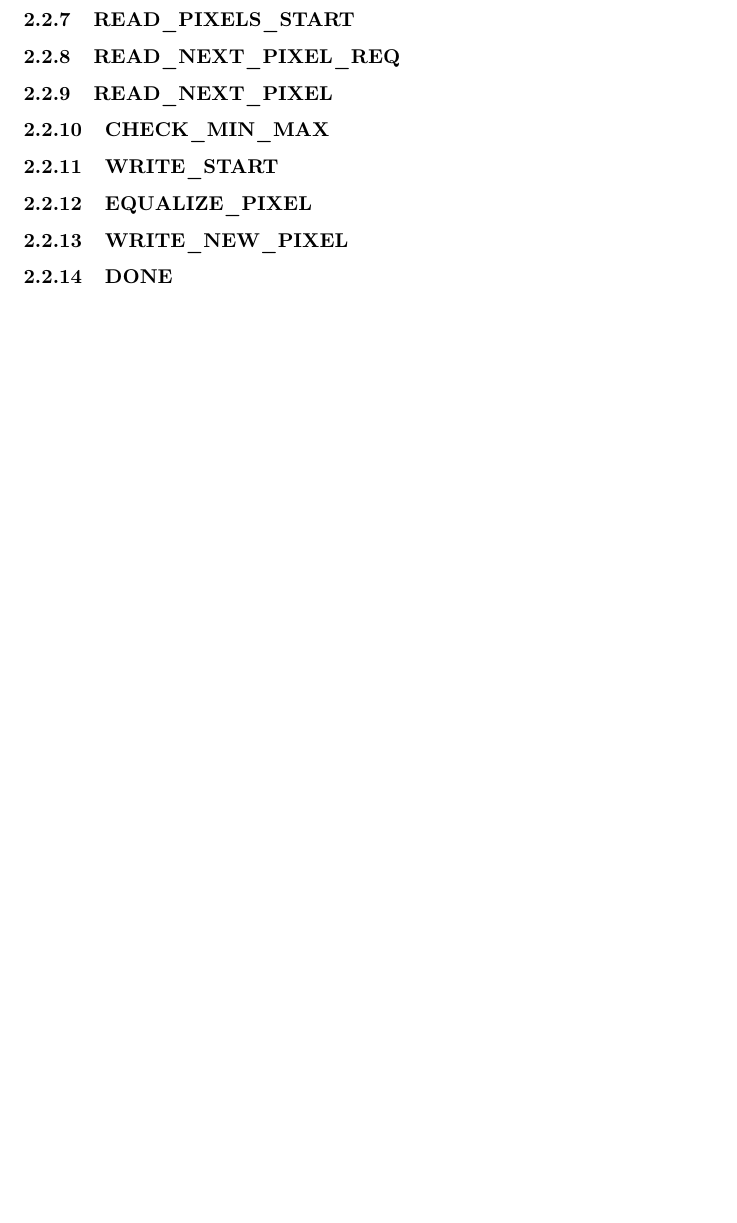
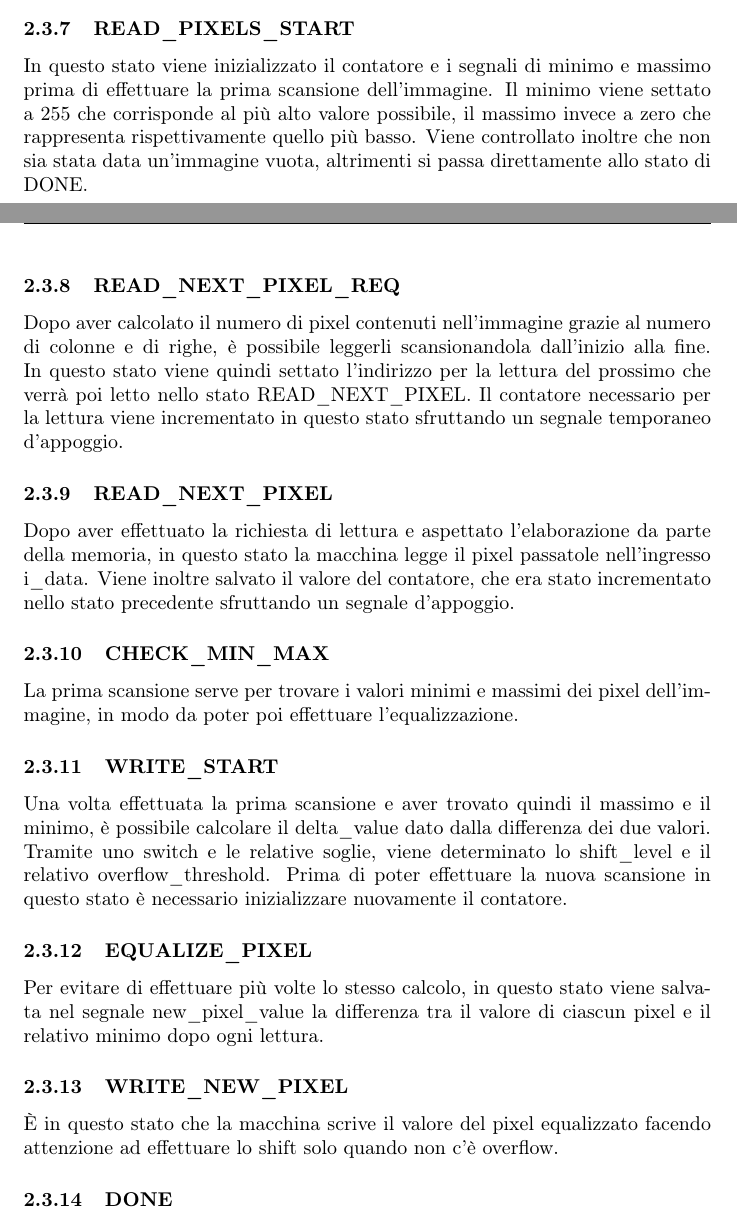
Before and after one commit to 2h3ph3rd/prova-finale-reti-logiche-2020, a LaTeX document (Relazione.tex): part of page 5 of 5 before the commit and two parts of pages 4 and 5 of 6 after it, the two joined at a grey line, cut so that both start at the same text, the shorter picture padded with empty space. Compiled offline with pdfLaTeX.

Commit message:
Added header and states description

```diff
--- a/Relazione.tex
+++ b/Relazione.tex
@@ -3,10 +3,18 @@
 \usepackage[utf8]{inputenc}
 \usepackage[italian]{babel}
 \usepackage[T1]{fontenc}
+\usepackage{fancyhdr}
 
 \graphicspath{{./images/}}
 
 \makeindex
+
+\pagestyle{fancy}
+\fancyhf{}
+\lhead{Progetto finale di Reti Logiche}
+\rhead{\leftmark}
+\rfoot{\thepage}
+
 \begin{document}
 
 \begin{titlepage}
@@ -57,12 +69,26 @@ Il secondo elemento in memoria dopo il numero di colonne è il numero di righe.
 Dopo aver effettuato la richiesta di lettura in READ\_NUM\_ROWS\_REQ e aspettato per l'elaborazione da parte della memoria in MEM\_WAIT in questo stato viene letto il numero di righe passato al componente tramite i\_data.
 
 \subsubsection{READ\_PIXELS\_START}
+In questo stato viene inizializzato il contatore  e i segnali di minimo e massimo prima di effettuare la prima scansione dell'immagine. Il minimo viene settato a 255 che corrisponde al più alto valore possibile, il massimo invece a zero che rappresenta rispettivamente quello più basso. Viene controllato inoltre che non sia stata data un'immagine vuota, altrimenti si passa direttamente allo stato di DONE.
+
 \subsubsection{READ\_NEXT\_PIXEL\_REQ}
+Dopo aver calcolato il numero di pixel contenuti nell'immagine grazie al numero di colonne e di righe, è possibile leggerli scansionandola dall'inizio alla fine. In questo stato viene quindi settato l'indirizzo per la lettura del prossimo che verrà poi letto nello stato READ\_NEXT\_PIXEL. Il contatore necessario per la lettura viene incrementato in questo stato sfruttando un segnale temporaneo d'appoggio.
+
 \subsubsection{READ\_NEXT\_PIXEL}
+Dopo aver effettuato la richiesta di lettura e aspettato l'elaborazione da parte della memoria, in questo stato la macchina legge il pixel passatole nell'ingresso i\_data. Viene inoltre salvato il valore del contatore, che era stato incrementato nello stato precedente sfruttando un segnale d'appoggio.
+
 \subsubsection{CHECK\_MIN\_MAX}
+La prima scansione serve per trovare i valori minimi e massimi dei pixel dell'immagine, in modo da poter poi effettuare l'equalizzazione.
+
 \subsubsection{WRITE\_START}
+Una volta effettuata la prima scansione e aver trovato quindi il massimo e il minimo, è possibile calcolare il delta\_value dato dalla differenza dei due valori. Tramite uno switch e le relative soglie, viene determinato lo shift\_level e il relativo overflow\_threshold. Prima di poter effettuare la nuova scansione in questo stato è necessario inizializzare nuovamente il contatore.
+
 \subsubsection{EQUALIZE\_PIXEL}
+Per evitare di effettuare più volte lo stesso calcolo, in questo stato viene salvata nel segnale new\_pixel\_value la differenza tra il valore di ciascun pixel e il relativo minimo dopo ogni lettura.
+
 \subsubsection{WRITE\_NEW\_PIXEL}
+È in questo stato che la macchina scrive il valore del pixel equalizzato facendo attenzione ad effettuare lo shift solo quando non c'è overflow.
+
 \subsubsection{DONE}
 È lo stato finale in cui giunge la macchina al termine di un'esecuzione completa. Viene settato o\_done a uno e lo stato successivo è quello di RESET, in modo che il componente rimanga in attesa di un'altra possibile esecuzione.
 
```
Also changed, not shown: report/Relazione.pdf, Relazione.tex (6 more changed lines).
